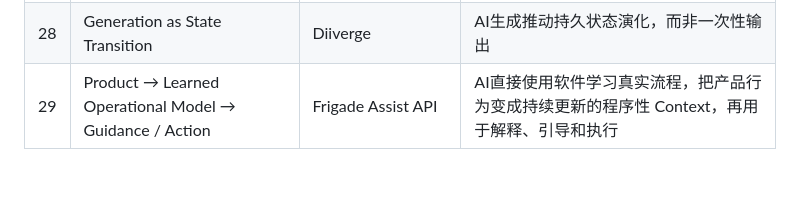
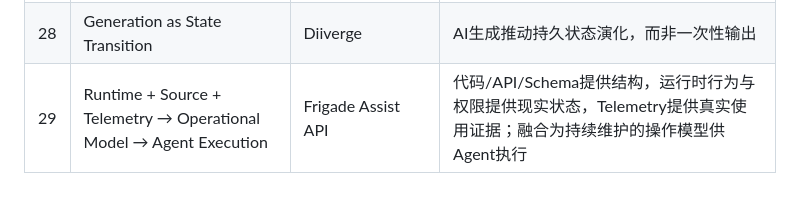
Before and after one commit to ttmouse/ai-radar, a Markdown page: patterns/patterns.md, the part around the change. Rendered like a GitHub page.

Commit message:
Refine Frigade pattern after composable critique

```diff
--- a/patterns/patterns.md
+++ b/patterns/patterns.md
@@ -30,4 +30,4 @@
 | 26 | Agent-facing System of Record | Accordio | SaaS成为 Agent 的可信状态和确定性动作层 |
 | 27 | Context Belongs to Work | Switch | Context 属于任务/项目/Room，而非某个 Agent |
 | 28 | Generation as State Transition | Diiverge | AI生成推动持久状态演化，而非一次性输出 |
-| 29 | Product → Learned Operational Model → Guidance / Action | Frigade Assist API | AI直接使用软件学习真实流程，把产品行为变成持续更新的程序性 Context，再用于解释、引导和执行 |
+| 29 | Runtime + Source + Telemetry → Operational Model → Agent Execution | Frigade Assist API | 代码/API/Schema提供结构，运行时行为与权限提供现实状态，Telemetry提供真实使用证据；融合为持续维护的操作模型供Agent执行 |
```
